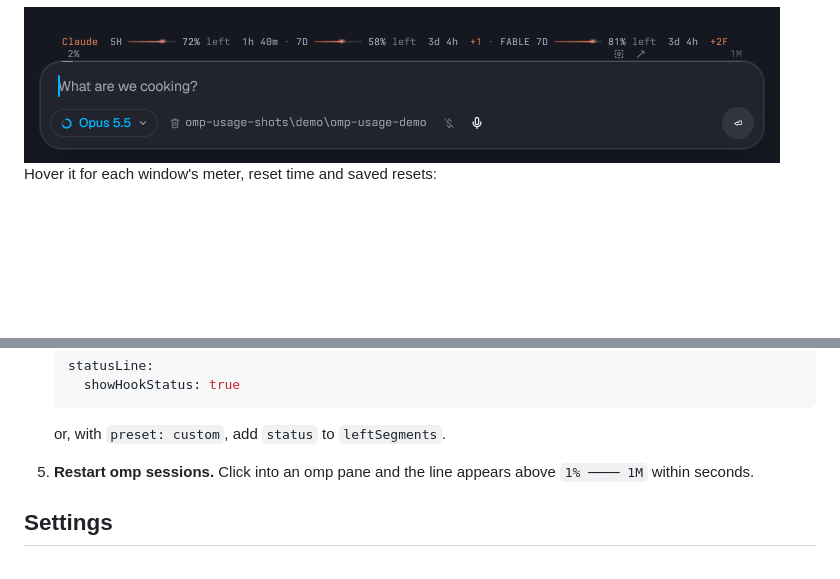
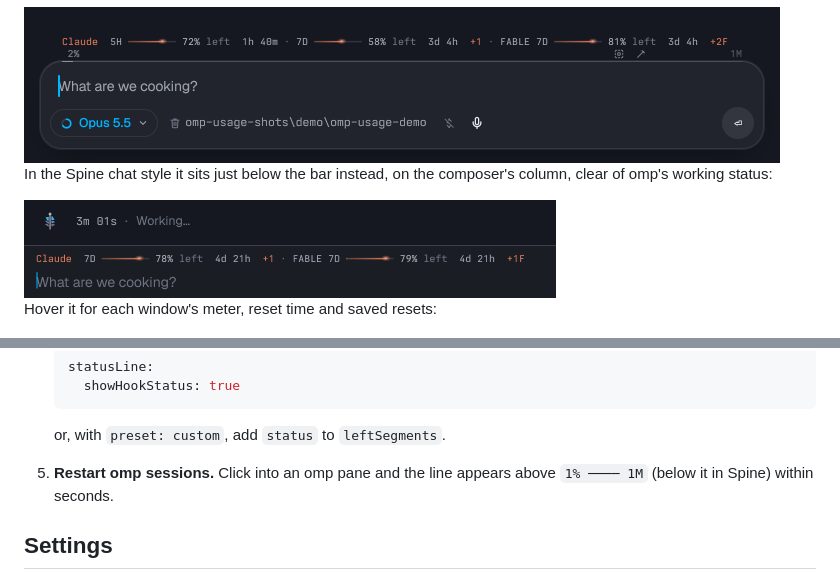
Before and after one commit to jmazzola/tern-plugin-omp-usage, a Markdown page: README.md, 2 parts joined by grey strips. Rendered like a GitHub page; pictures changed too: docs/images/line-spine.png (added); blank space fills up the shorter version.

Commit message:
0.4.1: Keep the line clear of omp's work in the Spine chat style
In Tern's Spine chat style the line sat on the dock's left edge,
where the pane cut off its first letters, and on the same row as
omp's working status ("4.1s · Reading …"), so the two overprinted
while omp worked.

Now, in Spine, the line sits just under the context bar, lined up
with the composer's text, and hovering it lifts it in that place.
It stays there while the settings panel has focus. The other chat
styles are unchanged.

Spine draws the context bar across the whole dock, right under the
working status, instead of inside the composer.

```diff
--- a/README.md
+++ b/README.md
@@ -3,6 +3,10 @@
 Your omp usage limits, just above the omp composer's context bar in [Tern](https://stencil.so/tern):
 
 <img src="docs/images/line-current.png" alt="The usage line above the omp composer: Claude's 5-hour, 7-day and Fable 7-day windows with bars, share left, reset countdowns, a saved reset (+1) and two Fable resets (+2F)" width="756">
+
+In the Spine chat style it sits just below the bar instead, on the composer's column, clear of omp's working status:
+
+<img src="docs/images/line-spine.png" alt="Spine chat style: omp's working status above the context bar, and the usage line under the bar, lined up with the composer's input: Claude's 7-day and Fable 7-day windows with a saved reset (+1) and a Fable reset (+1F)" width="532">
 
 Hover it for each window's meter, reset time and saved resets:
 
@@ -69,7 +73,8 @@ should list them). Use forward slashes in paths, even on Windows.
 
    or, with `preset: custom`, add `status` to `leftSegments`.
 
-5. **Restart omp sessions.** Click into an omp pane and the line appears above `1% ──── 1M` within seconds.
+5. **Restart omp sessions.** Click into an omp pane and the line appears above `1% ──── 1M` (below it in Spine)
+   within seconds.
 
 ## Settings
 
```
Also changed, not shown: 2 other files.
